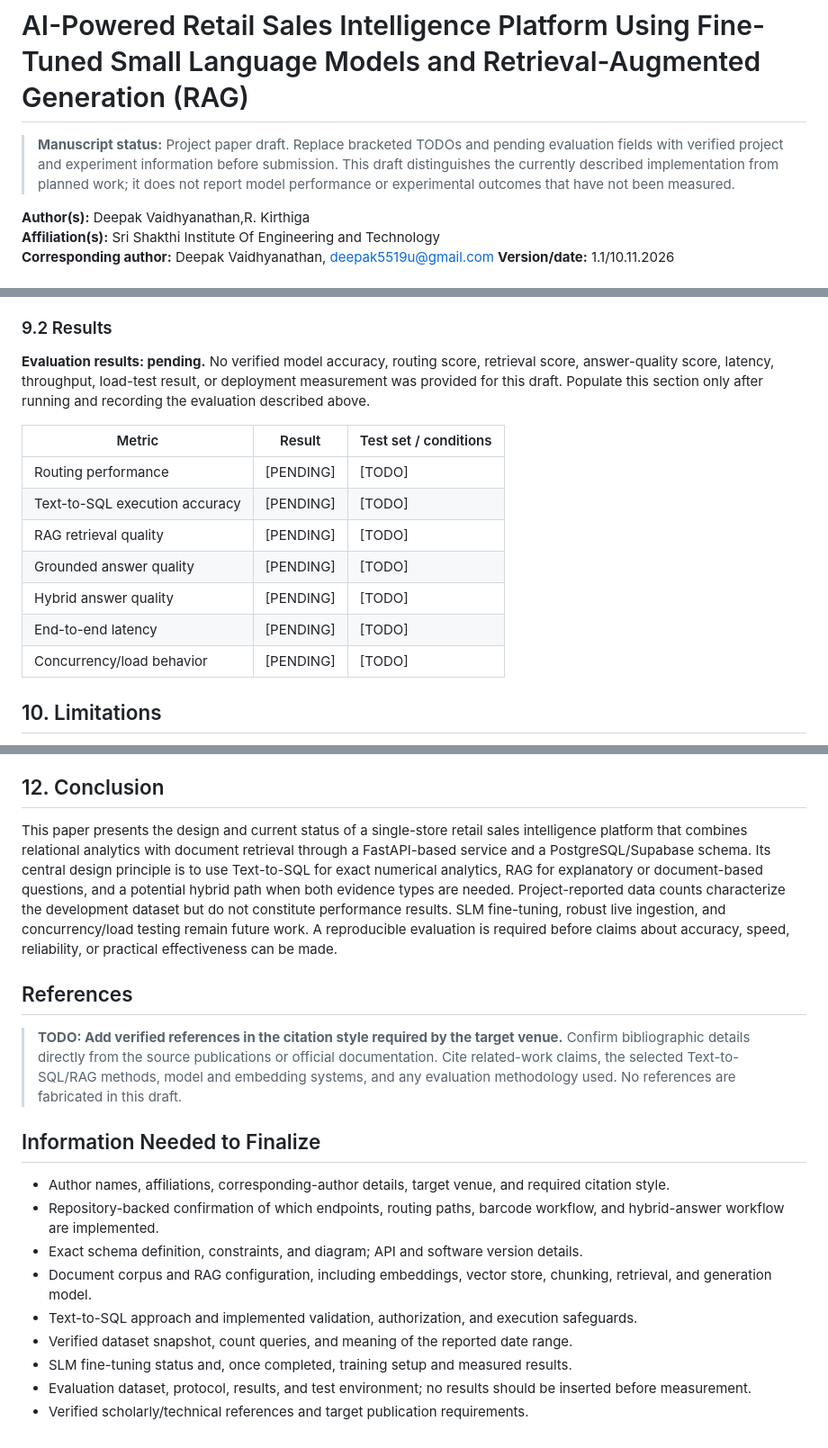
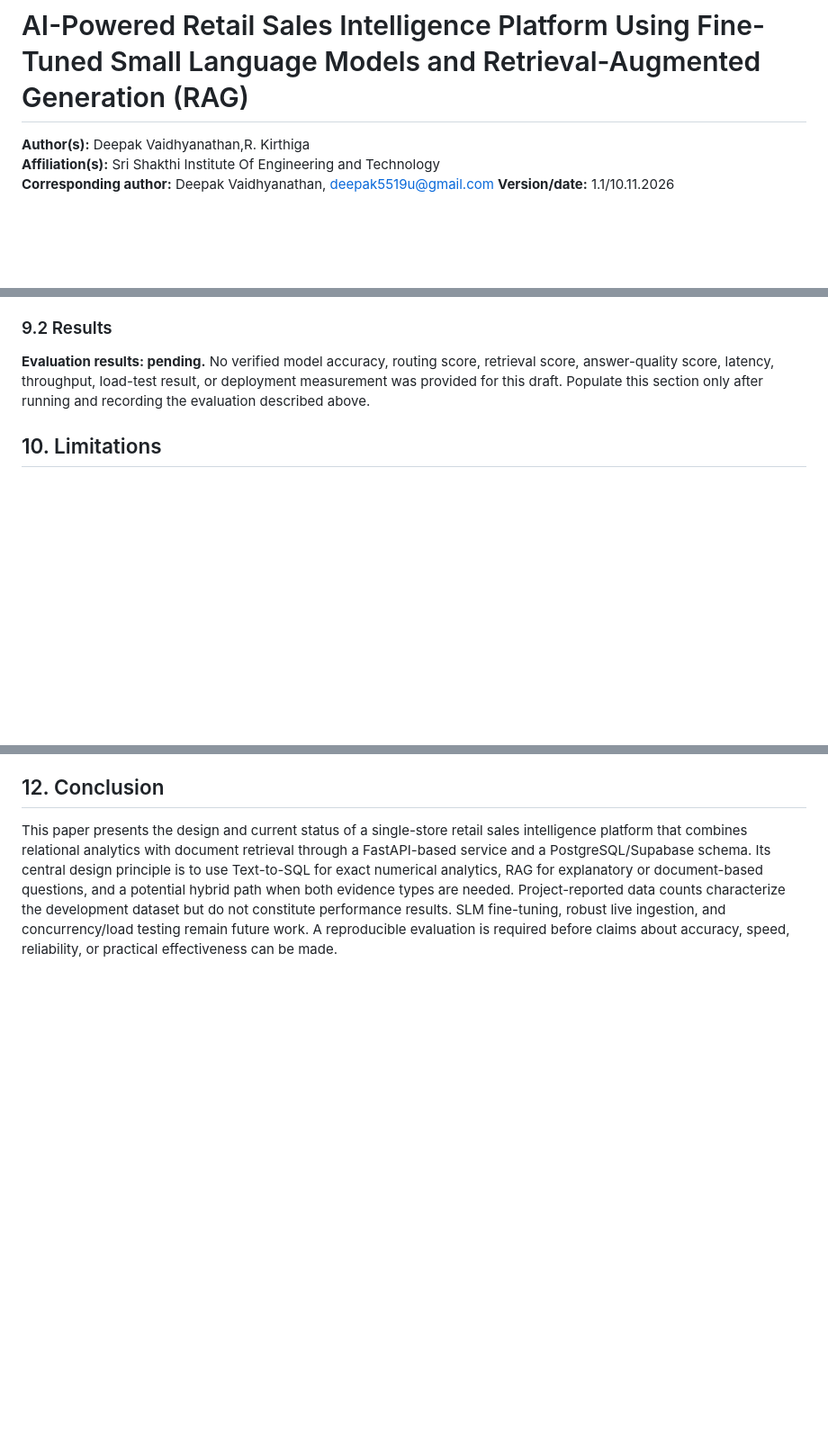
Before and after one commit to Deepak-vikin/Retail-Sales-Intelligence-System, a Markdown page: paper.md, 3 parts joined by grey strips. Shown at 90% size. GitHub-like rendering; blank space fills up the shorter version.

Commit message:
Research Paper

```diff
--- a/paper.md
+++ b/paper.md
@@ -1,6 +1,4 @@
 # AI-Powered Retail Sales Intelligence Platform Using Fine-Tuned Small Language Models and Retrieval-Augmented Generation (RAG)
-
-> **Manuscript status:** Project paper draft. Replace bracketed TODOs and pending evaluation fields with verified project and experiment information before submission. This draft distinguishes the currently described implementation from planned work; it does not report model performance or experimental outcomes that have not been measured.
 
 **Author(s):** Deepak Vaidhyanathan,R. Kirthiga
 **Affiliation(s):** Sri Shakthi Institute Of Engineering and Technology
@@ -167,15 +162,6 @@ Metrics must be chosen to fit the final implementation and reported with sample
 
 **Evaluation results: pending.** No verified model accuracy, routing score, retrieval score, answer-quality score, latency, throughput, load-test result, or deployment measurement was provided for this draft. Populate this section only after running and recording the evaluation described above.
 
-| Metric | Result | Test set / conditions |
-|---|---|---|
-| Routing performance | [PENDING] | [TODO] |
-| Text-to-SQL execution accuracy | [PENDING] | [TODO] |
-| RAG retrieval quality | [PENDING] | [TODO] |
-| Grounded answer quality | [PENDING] | [TODO] |
-| Hybrid answer quality | [PENDING] | [TODO] |
-| End-to-end latency | [PENDING] | [TODO] |
-| Concurrency/load behavior | [PENDING] | [TODO] |
 
 ## 10. Limitations
 
@@ -196,19 +182,3 @@ Future work should:
 ## 12. Conclusion
 
 This paper presents the design and current status of a single-store retail sales intelligence platform that combines relational analytics with document retrieval through a FastAPI-based service and a PostgreSQL/Supabase schema. Its central design principle is to use Text-to-SQL for exact numerical analytics, RAG for explanatory or document-based questions, and a potential hybrid path when both evidence types are needed. Project-reported data counts characterize the development dataset but do not constitute performance results. SLM fine-tuning, robust live ingestion, and concurrency/load testing remain future work. A reproducible evaluation is required before claims about accuracy, speed, reliability, or practical effectiveness can be made.
-
-## References
-
-> **TODO: Add verified references in the citation style required by the target venue.** Confirm bibliographic details directly from the source publications or official documentation. Cite related-work claims, the selected Text-to-SQL/RAG methods, model and embedding systems, and any evaluation methodology used. No references are fabricated in this draft.
-
-## Information Needed to Finalize
-
-- Author names, affiliations, corresponding-author details, target venue, and required citation style.
-- Repository-backed confirmation of which endpoints, routing paths, barcode workflow, and hybrid-answer workflow are implemented.
-- Exact schema definition, constraints, and diagram; API and software version details.
-- Document corpus and RAG configuration, including embeddings, vector store, chunking, retrieval, and generation model.
-- Text-to-SQL approach and implemented validation, authorization, and execution safeguards.
-- Verified dataset snapshot, count queries, and meaning of the reported date range.
-- SLM fine-tuning status and, once completed, training setup and measured results.
-- Evaluation dataset, protocol, results, and test environment; no results should be inserted before measurement.
-- Verified scholarly/technical references and target publication requirements.
```
Also changed, not shown: other parts of paper.md (+0 -3 lines).
